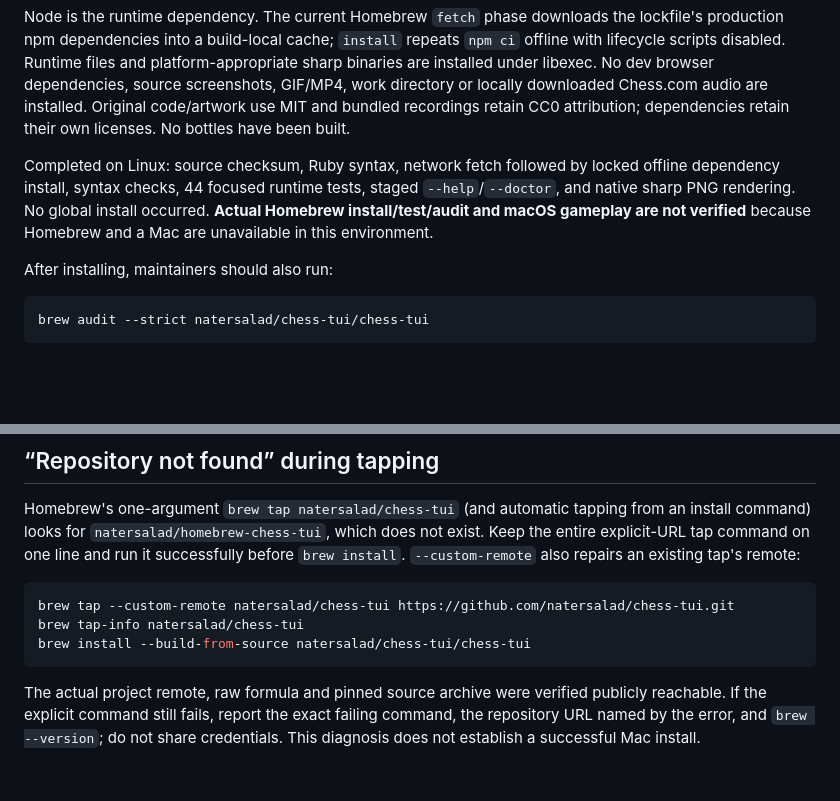
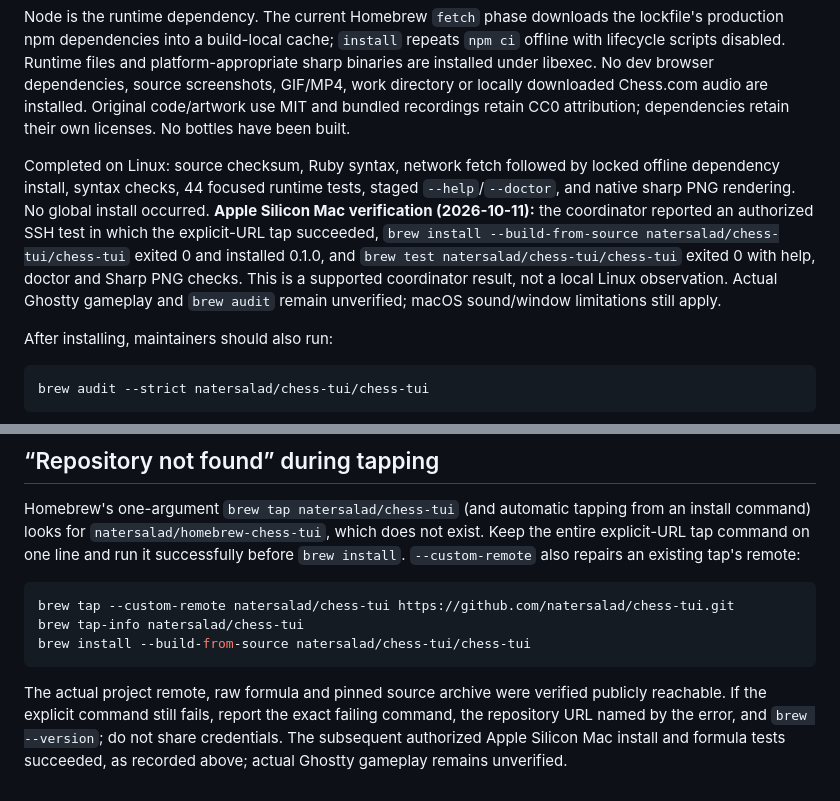
Before and after one commit to natersalad/chess-tui, a Markdown page: packaging/homebrew/README.md, 2 parts joined by grey strips. GitHub-like rendering; blank space fills up the shorter version.

Commit message:
Record successful Apple Silicon Homebrew install and formula tests

````diff
--- a/packaging/homebrew/README.md
+++ b/packaging/homebrew/README.md
@@ -34,7 +34,7 @@ The formula pins upstream revision `27415f5ee5349d4b4da4d44bbca9f61753f9d0d6`, m
 
 Node is the runtime dependency. The current Homebrew `fetch` phase downloads the lockfile's production npm dependencies into a build-local cache; `install` repeats `npm ci` offline with lifecycle scripts disabled. Runtime files and platform-appropriate sharp binaries are installed under libexec. No dev browser dependencies, source screenshots, GIF/MP4, work directory or locally downloaded Chess.com audio are installed. Original code/artwork use MIT and bundled recordings retain CC0 attribution; dependencies retain their own licenses. No bottles have been built.
 
-Completed on Linux: source checksum, Ruby syntax, network fetch followed by locked offline dependency install, syntax checks, 44 focused runtime tests, staged `--help`/`--doctor`, and native sharp PNG rendering. No global install occurred. **Actual Homebrew install/test/audit and macOS gameplay are not verified** because Homebrew and a Mac are unavailable in this environment.
+Completed on Linux: source checksum, Ruby syntax, network fetch followed by locked offline dependency install, syntax checks, 44 focused runtime tests, staged `--help`/`--doctor`, and native sharp PNG rendering. No global install occurred. **Apple Silicon Mac verification (2026-10-11):** the coordinator reported an authorized SSH test in which the explicit-URL tap succeeded, `brew install --build-from-source natersalad/chess-tui/chess-tui` exited 0 and installed 0.1.0, and `brew test natersalad/chess-tui/chess-tui` exited 0 with help, doctor and Sharp PNG checks. This is a supported coordinator result, not a local Linux observation. Actual Ghostty gameplay and `brew audit` remain unverified; macOS sound/window limitations still apply.
 
 After installing, maintainers should also run:
 
@@ -60,4 +60,4 @@ brew tap-info natersalad/chess-tui
 brew install --build-from-source natersalad/chess-tui/chess-tui
 ```
 
-The actual project remote, raw formula and pinned source archive were verified publicly reachable. If the explicit command still fails, report the exact failing command, the repository URL named by the error, and `brew --version`; do not share credentials. This diagnosis does not establish a successful Mac install.
+The actual project remote, raw formula and pinned source archive were verified publicly reachable. If the explicit command still fails, report the exact failing command, the repository URL named by the error, and `brew --version`; do not share credentials. The subsequent authorized Apple Silicon Mac install and formula tests succeeded, as recorded above; actual Ghostty gameplay remains unverified.
````
Also changed, not shown: README.md (+1 -1 lines).
